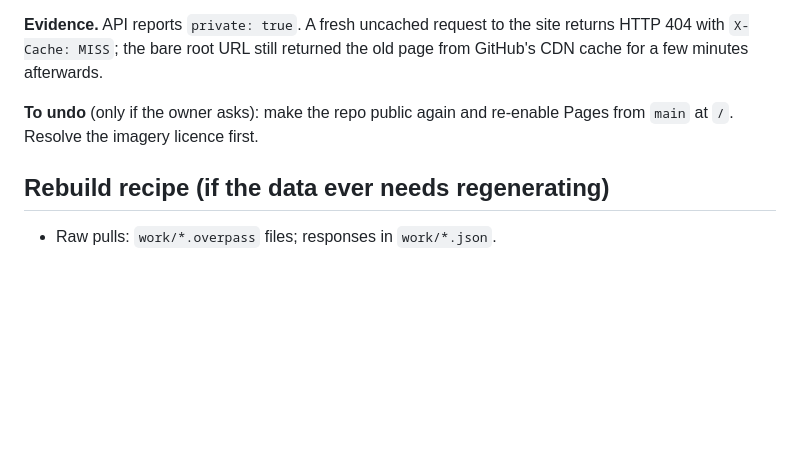
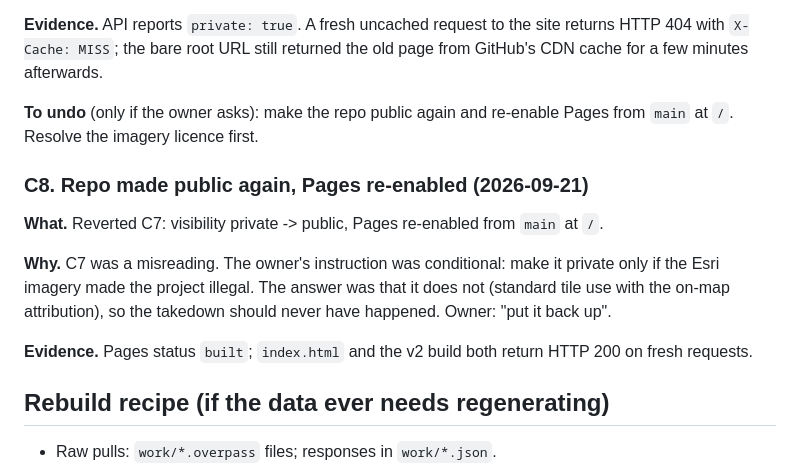
Before and after one commit to A097MPRUS/luxembourg-wallonia-lidar, a Markdown page: docs/CHANGES.md, the part around the change. Drawn GitHub-style; blank space fills up the shorter version.

Commit message:
Record: republished, C7 reverted (C8)
Co-Authored-By: Claude Opus 5 <noreply@anthropic.com>

```diff
--- a/docs/CHANGES.md
+++ b/docs/CHANGES.md
@@ -444,6 +444,19 @@ the old page from GitHub's CDN cache for a few minutes afterwards.
 **To undo** (only if the owner asks): make the repo public again and
 re-enable Pages from `main` at `/`. Resolve the imagery licence first.
 
+### C8. Repo made public again, Pages re-enabled (2026-09-21)
+
+**What.** Reverted C7: visibility private -> public, Pages re-enabled from
+`main` at `/`.
+
+**Why.** C7 was a misreading. The owner's instruction was conditional: make it
+private only if the Esri imagery made the project illegal. The answer was
+that it does not (standard tile use with the on-map attribution), so the
+takedown should never have happened. Owner: "put it back up".
+
+**Evidence.** Pages status `built`; `index.html` and the v2 build both return
+HTTP 200 on fresh requests.
+
 ## Rebuild recipe (if the data ever needs regenerating)
 
 - Raw pulls: `work/*.overpass` files; responses in `work/*.json`.
```
Also changed, not shown: docs/AGENTS.md (+2 -4 lines), docs/HANDOFF.md (+9 -10 lines).
